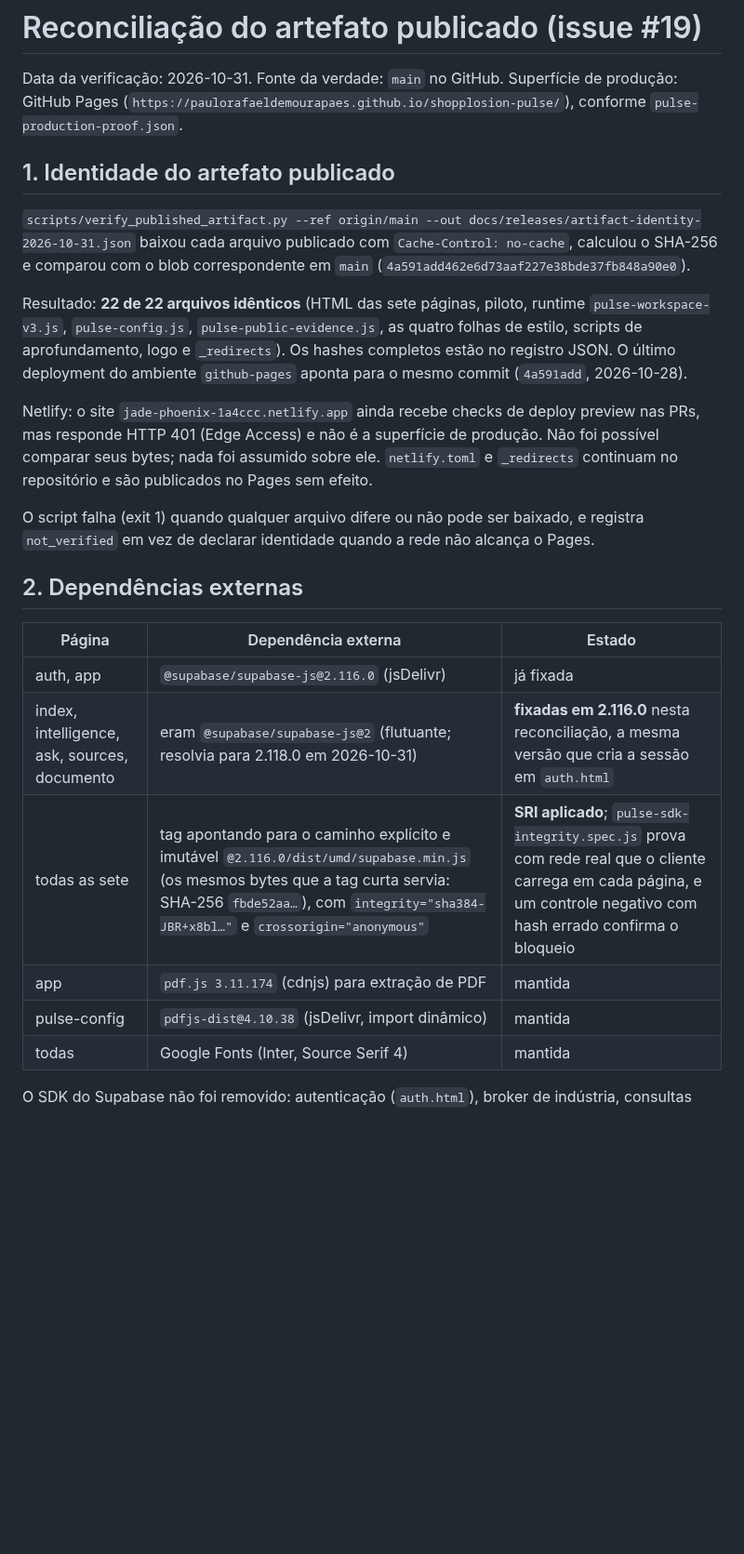
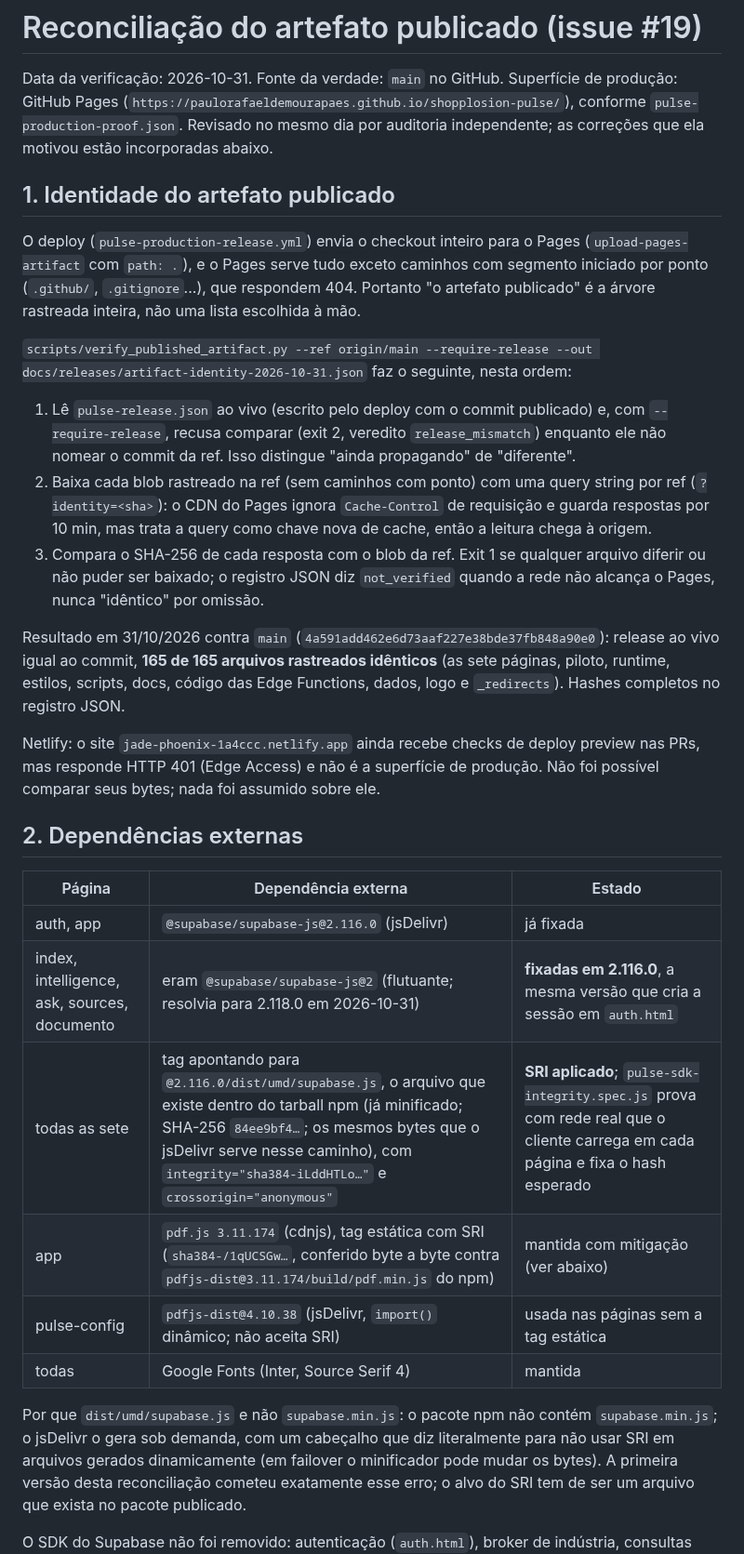
Before and after one commit to PauloRafaeldeMouraPaes/shopplosion-pulse, a Markdown page: docs/PUBLISHED_ARTIFACT_RECONCILIATION.md, the part around one of its changes. Shown at 93% size. Rendered like a GitHub page; blank space fills up the shorter version.

```diff
--- a/docs/PUBLISHED_ARTIFACT_RECONCILIATION.md
+++ b/docs/PUBLISHED_ARTIFACT_RECONCILIATION.md
@@ -2,34 +2,48 @@
 
 Data da verificação: 2026-10-31. Fonte da verdade: `main` no GitHub. Superfície de produção: GitHub Pages
 (`https://paulorafaeldemourapaes.github.io/shopplosion-pulse/`), conforme `pulse-production-proof.json`.
+Revisado no mesmo dia por auditoria independente; as correções que ela motivou estão incorporadas abaixo.
 
 ## 1. Identidade do artefato publicado
 
-`scripts/verify_published_artifact.py --ref origin/main --out docs/releases/artifact-identity-2026-10-31.json`
-baixou cada arquivo publicado com `Cache-Control: no-cache`, calculou o SHA-256 e comparou com o blob
-correspondente em `main` (`4a591add462e6d73aaf227e38bde37fb848a90e0`).
+O deploy (`pulse-production-release.yml`) envia o checkout inteiro para o Pages (`upload-pages-artifact` com
+`path: .`), e o Pages serve tudo exceto caminhos com segmento iniciado por ponto (`.github/`, `.gitignore`...),
+que respondem 404. Portanto "o artefato publicado" é a árvore rastreada inteira, não uma lista escolhida à mão.
 
-Resultado: **22 de 22 arquivos idênticos** (HTML das sete páginas, piloto, runtime `pulse-workspace-v3.js`,
-`pulse-config.js`, `pulse-public-evidence.js`, as quatro folhas de estilo, scripts de aprofundamento, logo e
-`_redirects`). Os hashes completos estão no registro JSON. O último deployment do ambiente `github-pages`
-aponta para o mesmo commit (`4a591add`, 2026-10-28).
+`scripts/verify_published_artifact.py --ref origin/main --require-release --out docs/releases/artifact-identity-2026-10-31.json`
+faz o seguinte, nesta ordem:
+
+1. Lê `pulse-release.json` ao vivo (escrito pelo deploy com o commit publicado) e, com `--require-release`,
+   recusa comparar (exit 2, veredito `release_mismatch`) enquanto ele não nomear o commit da ref. Isso
+   distingue "ainda propagando" de "diferente".
+2. Baixa cada blob rastreado na ref (sem caminhos com ponto) com uma query string por ref
+   (`?identity=<sha>`): o CDN do Pages ignora `Cache-Control` de requisição e guarda respostas por 10 min, mas
+   trata a query como chave nova de cache, então a leitura chega à origem.
+3. Compara o SHA-256 de cada resposta com o blob da ref. Exit 1 se qualquer arquivo diferir ou não puder ser
+   baixado; o registro JSON diz `not_verified` quando a rede não alcança o Pages, nunca "idêntico" por omissão.
+
+Resultado em 31/10/2026 contra `main` (`4a591add462e6d73aaf227e38bde37fb848a90e0`): release ao vivo igual ao
+commit, **165 de 165 arquivos rastreados idênticos** (as sete páginas, piloto, runtime, estilos, scripts, docs,
+código das Edge Functions, dados, logo e `_redirects`). Hashes completos no registro JSON.
 
 Netlify: o site `jade-phoenix-1a4ccc.netlify.app` ainda recebe checks de deploy preview nas PRs, mas responde
 HTTP 401 (Edge Access) e não é a superfície de produção. Não foi possível comparar seus bytes; nada foi
-assumido sobre ele. `netlify.toml` e `_redirects` continuam no repositório e são publicados no Pages sem efeito.
-
-O script falha (exit 1) quando qualquer arquivo difere ou não pode ser baixado, e registra `not_verified`
-em vez de declarar identidade quando a rede não alcança o Pages.
+assumido sobre ele.
 
 ## 2. Dependências externas
 
 | Página | Dependência externa | Estado |
 |---|---|---|
 | auth, app | `@supabase/supabase-js@2.116.0` (jsDelivr) | já fixada |
-| index, intelligence, ask, sources, documento | eram `@supabase/supabase-js@2` (flutuante; resolvia para 2.118.0 em 2026-10-31) | **fixadas em 2.116.0** nesta reconciliação, a mesma versão que cria a sessão em `auth.html` |
-| todas as sete | tag apontando para o caminho explícito e imutável `@2.116.0/dist/umd/supabase.min.js` (os mesmos bytes que a tag curta servia: SHA-256 `fbde52aa…`), com `integrity="sha384-JBR+x8bl…"` e `crossorigin="anonymous"` | **SRI aplicado**; `pulse-sdk-integrity.spec.js` prova com rede real que o cliente carrega em cada página, e um controle negativo com hash errado confirma o bloqueio |
-| app | `pdf.js 3.11.174` (cdnjs) para extração de PDF | mantida |
-| pulse-config | `pdfjs-dist@4.10.38` (jsDelivr, import dinâmico) | mantida |
+| index, intelligence, ask, sources, documento | eram `@supabase/supabase-js@2` (flutuante; resolvia para 2.118.0 em 2026-10-31) | **fixadas em 2.116.0**, a mesma versão que cria a sessão em `auth.html` |
+| todas as sete | tag apontando para `@2.116.0/dist/umd/supabase.js`, o arquivo que existe dentro do tarball npm (já minificado; SHA-256 `84ee9bf4…`; os mesmos bytes que o jsDelivr serve nesse caminho), com `integrity="sha384-iLddHTLo…"` e `crossorigin="anonymous"` | **SRI aplicado**; `pulse-sdk-integrity.spec.js` prova com rede real que o cliente carrega em cada página e fixa o hash esperado |
+| app | `pdf.js 3.11.174` (cdnjs), tag estática com SRI (`sha384-/1qUCSGw…`, conferido byte a byte contra `pdfjs-dist@3.11.174/build/pdf.min.js` do npm) | mantida com mitigação (ver abaixo) |
+| pulse-config | `pdfjs-dist@4.10.38` (jsDelivr, `import()` dinâmico; não aceita SRI) | usada nas páginas sem a tag estática |
 | todas | Google Fonts (Inter, Source Serif 4) | mantida |
 
+Por que `dist/umd/supabase.js` e não `supabase.min.js`: o pacote npm não contém `supabase.min.js`; o jsDelivr o
+gera sob demanda, com um cabeçalho que diz literalmente para não usar SRI em arquivos gerados dinamicamente
+(em failover o minificador pode mudar os bytes). A primeira versão desta reconciliação cometeu exatamente esse
+erro; o alvo do SRI tem de ser um arquivo que exista no pacote publicado.
+
 O SDK do Supabase não foi removido: autenticação (`auth.html`), broker de indústria, consultas privadas e
```
Also changed, not shown: other parts of docs/PUBLISHED_ARTIFACT_RECONCILIATION.md (+36 -23 lines).
